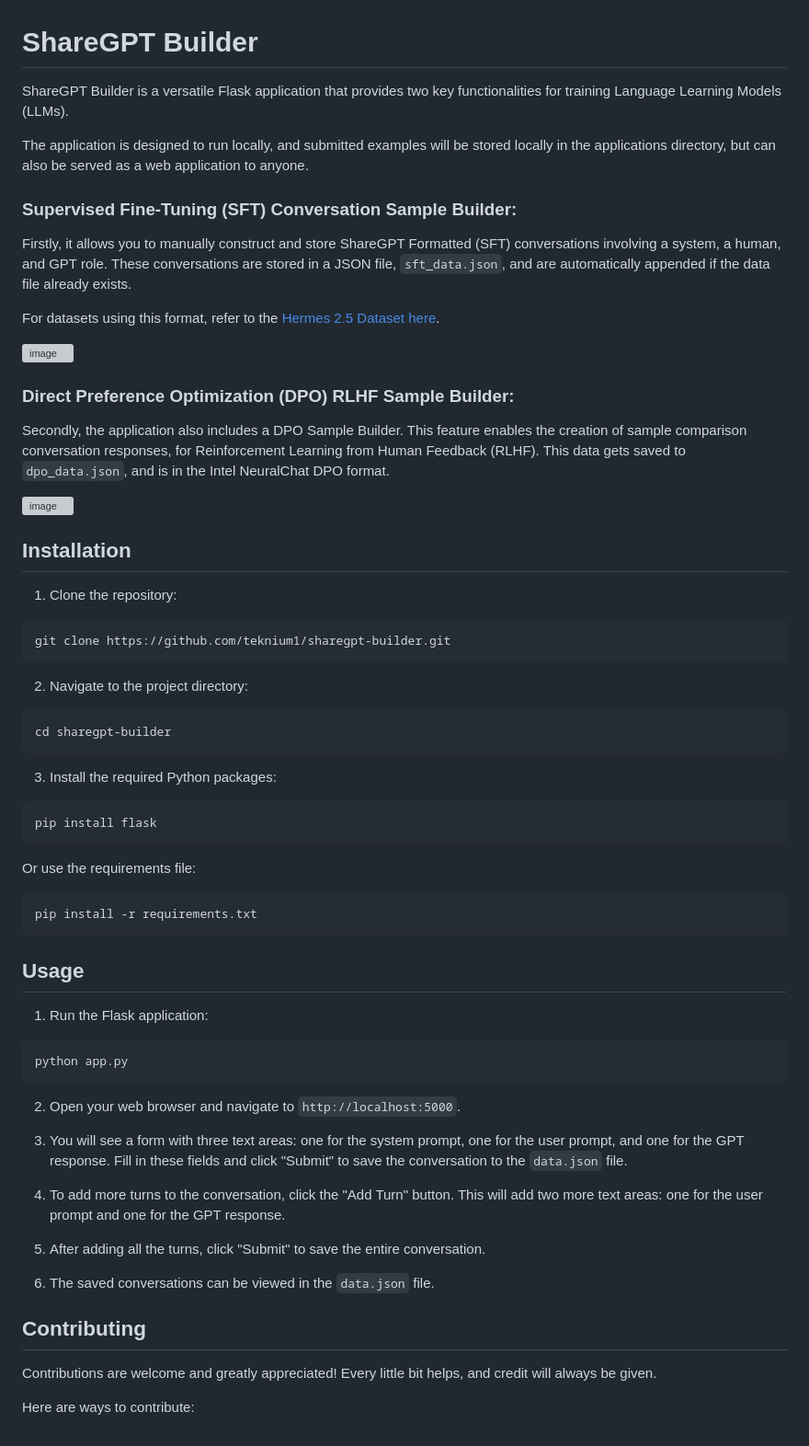
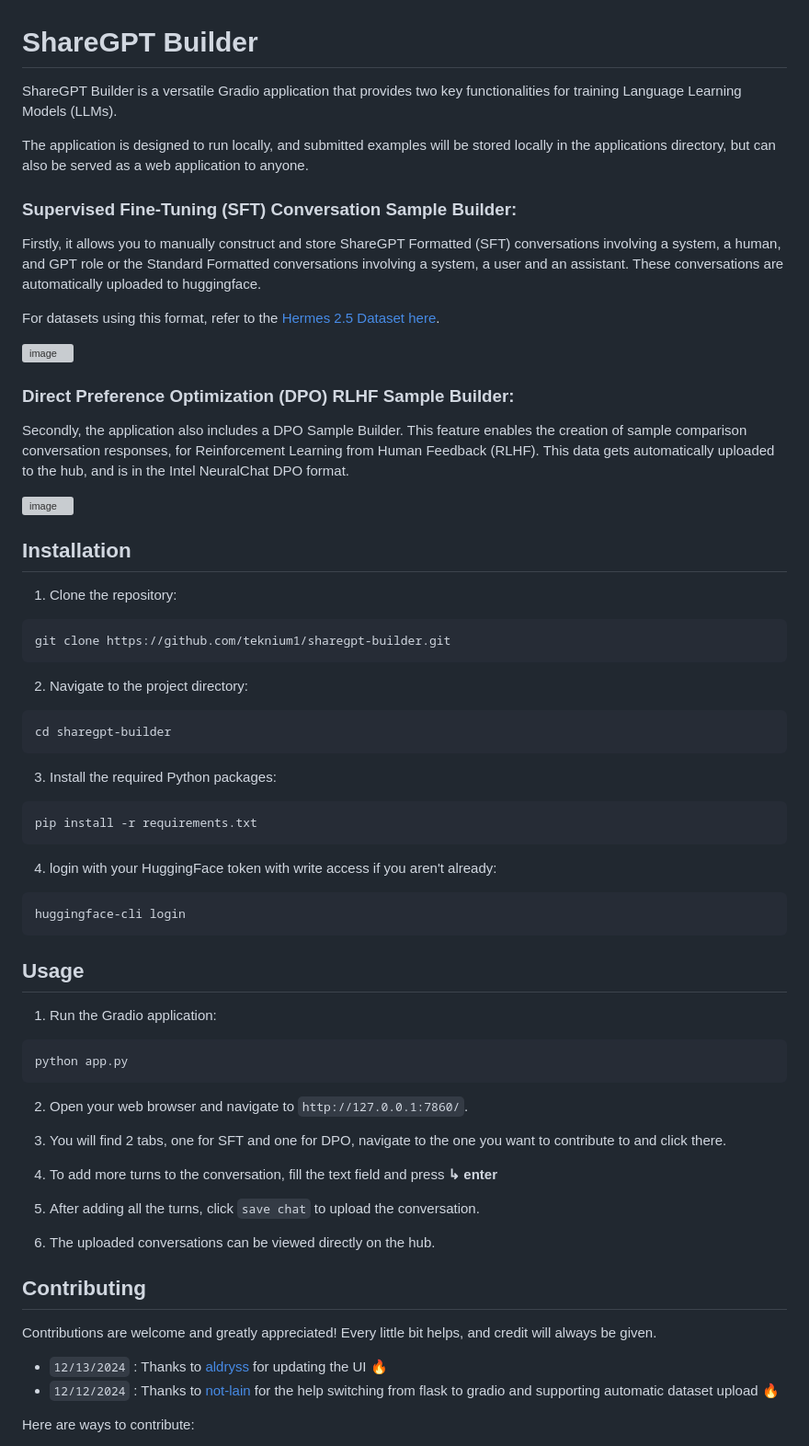
Before and after one commit to teknium1/ShareGPT-Builder, a Markdown page: README.md, the part around the change printed below. Shown: that part at 92% size. GitHub-like rendering; grey boxes are pictures that could not be loaded.

````diff
--- a/README.md
+++ b/README.md
@@ -1,11 +1,12 @@
 # ShareGPT Builder
 
-ShareGPT Builder is a versatile Flask application that provides two key functionalities for training Language Learning Models (LLMs).
+ShareGPT Builder is a versatile Gradio application that provides two key functionalities for training Language Learning Models (LLMs).
 
 The application is designed to run locally, and submitted examples will be stored locally in the applications directory, but can also be served as a web application to anyone.
 
 ### Supervised Fine-Tuning (SFT) Conversation Sample Builder:
-Firstly, it allows you to manually construct and store ShareGPT Formatted (SFT) conversations involving a system, a human, and GPT role. These conversations are stored in a JSON file, `sft_data.json`, and are automatically appended if the data file already exists.
+
+Firstly, it allows you to manually construct and store ShareGPT Formatted (SFT) conversations involving a system, a human, and GPT role or the Standard Formatted conversations involving a system, a user and an assistant. These conversations are automatically uploaded to huggingface.
 
 For datasets using this format, refer to the [Hermes 2.5 Dataset here](https://huggingface.co/datasets/teknium/OpenHermes-2.5).
 
@@ -13,4 +14,4 @@ For datasets using this format, refer to the [Hermes 2.5 Dataset here](https://h
 
 ### Direct Preference Optimization (DPO) RLHF Sample Builder:
-Secondly, the application also includes a DPO Sample Builder. This feature enables the creation of sample comparison conversation responses, for Reinforcement Learning from Human Feedback (RLHF). This data gets saved to `dpo_data.json`, and is in the Intel NeuralChat DPO format.
+Secondly, the application also includes a DPO Sample Builder. This feature enables the creation of sample comparison conversation responses, for Reinforcement Learning from Human Feedback (RLHF). This data gets automatically uploaded to the hub, and is in the Intel NeuralChat DPO format.
 
@@ -30,35 +31,37 @@ cd sharegpt-builder
 
 3. Install the required Python packages:
 ```bash
-pip install flask
+pip install -r requirements.txt
 ```
 
-Or use the requirements file:
+4. login with your HuggingFace token with write access if you aren't already:
 ```bash
-pip install -r requirements.txt
+huggingface-cli login
 ```
 
 ## Usage
 
-1. Run the Flask application:
+1. Run the Gradio application:
 ```bash
 python app.py
 ```
 
+2. Open your web browser and navigate to `http://127.0.0.1:7860/`.
 
-2. Open your web browser and navigate to `http://localhost:5000`.
+3. You will find 2 tabs, one for SFT and one for DPO, navigate to the one you want to contribute to and click there.
 
-3. You will see a form with three text areas: one for the system prompt, one for the user prompt, and one for the GPT response. Fill in these fields and click "Submit" to save the conversation to the `data.json` file.
+4. To add more turns to the conversation, fill the text field and press **↳ enter**
 
-4. To add more turns to the conversation, click the "Add Turn" button. This will add two more text areas: one for the user prompt and one for the GPT response.
+5. After adding all the turns, click `save chat` to upload the conversation.
 
-5. After adding all the turns, click "Submit" to save the entire conversation.
-
-6. The saved conversations can be viewed in the `data.json` file.
+6. The uploaded conversations can be viewed directly on the hub.
 
 ## Contributing
+Contributions are welcome and greatly appreciated! Every little bit helps, and credit will always be given.
 
-Contributions are welcome and greatly appreciated! Every little bit helps, and credit will always be given.
+* `12/13/2024` : Thanks to [aldryss](https://github.com/aldryss) for updating the UI 🔥
+* `12/12/2024` : Thanks to [not-lain](https://github.com/not-lain) for the help switching from flask to gradio and supporting automatic dataset upload 🔥
+
 
 Here are ways to contribute:
 
````
Also changed, not shown: other parts of README.md (+2 -2 lines).
